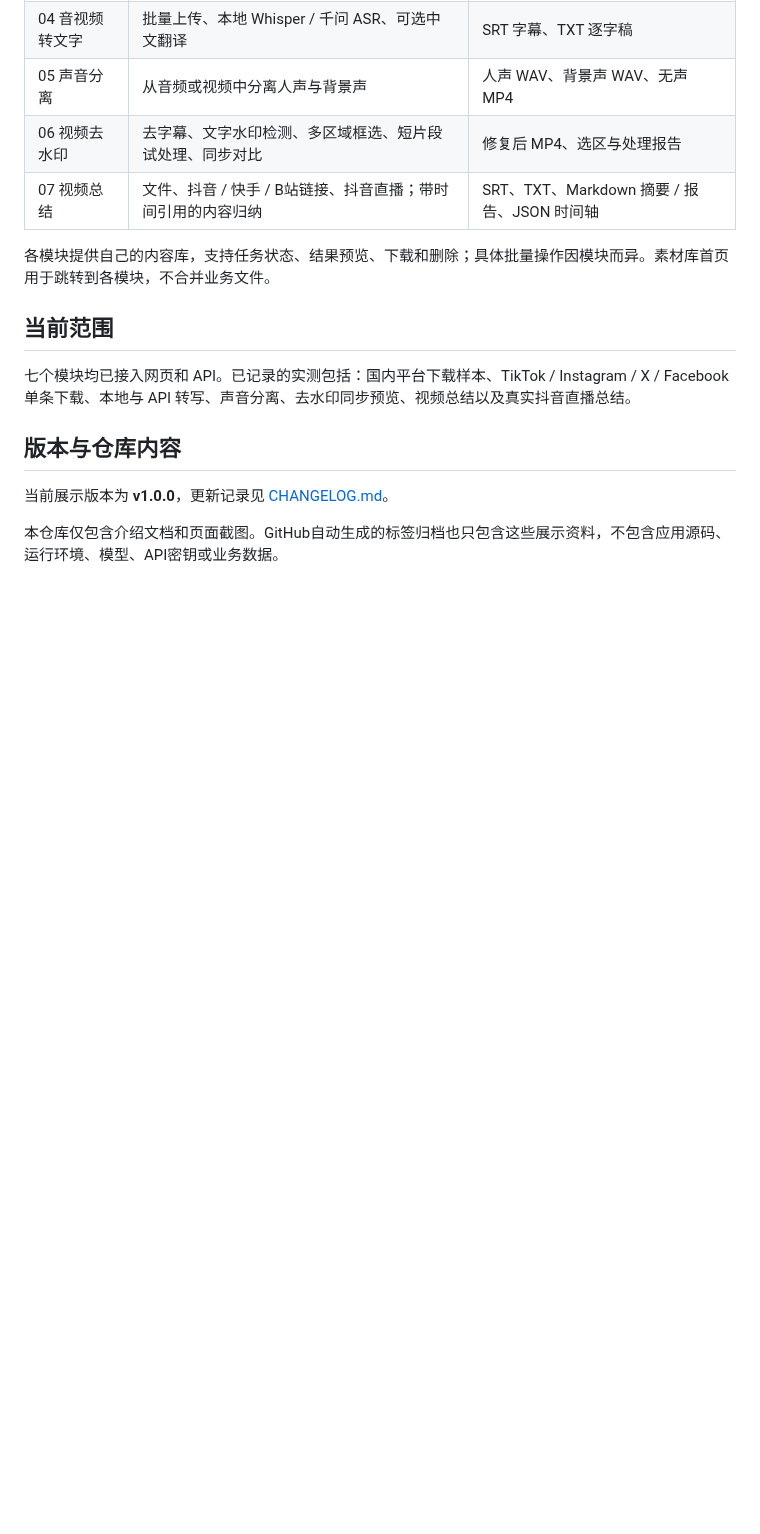
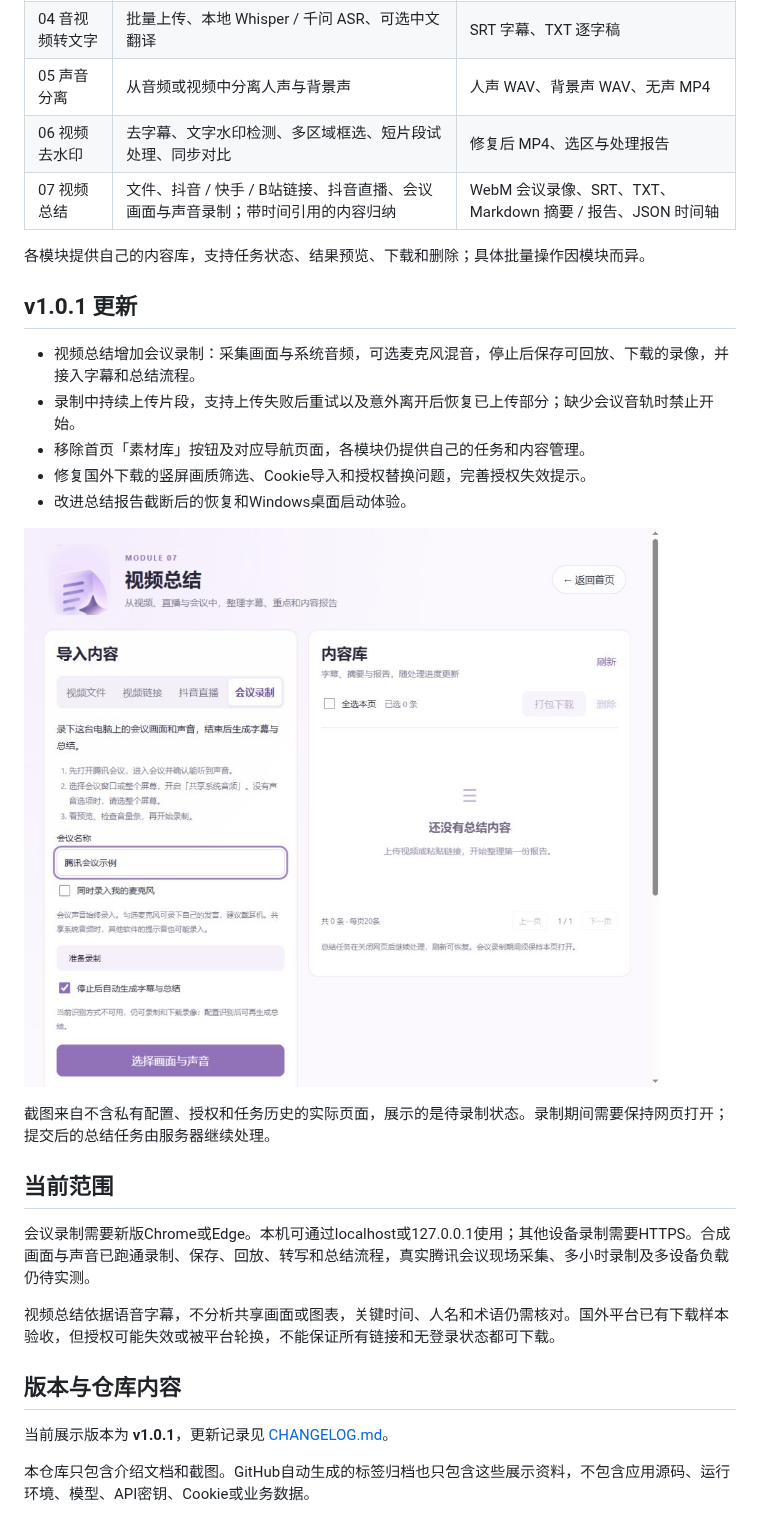
Before and after one commit to Tom8the/av-toolkit, a Markdown page: README.md, the part around one of its changes. Rendered like a GitHub page; pictures changed too: docs/screenshots/meeting-recording.png (added); blank space fills up the shorter version.

```diff
--- a/README.md
+++ b/README.md
@@ -20,18 +18,30 @@
 | 04 音视频转文字 | 批量上传、本地 Whisper / 千问 ASR、可选中文翻译 | SRT 字幕、TXT 逐字稿 |
 | 05 声音分离 | 从音频或视频中分离人声与背景声 | 人声 WAV、背景声 WAV、无声 MP4 |
 | 06 视频去水印 | 去字幕、文字水印检测、多区域框选、短片段试处理、同步对比 | 修复后 MP4、选区与处理报告 |
-| 07 视频总结 | 文件、抖音 / 快手 / B站链接、抖音直播；带时间引用的内容归纳 | SRT、TXT、Markdown 摘要 / 报告、JSON 时间轴 |
+| 07 视频总结 | 文件、抖音 / 快手 / B站链接、抖音直播、会议画面与声音录制；带时间引用的内容归纳 | WebM 会议录像、SRT、TXT、Markdown 摘要 / 报告、JSON 时间轴 |
 
-各模块提供自己的内容库，支持任务状态、结果预览、下载和删除；具体批量操作因模块而异。素材库首页用于跳转到各模块，不合并业务文件。
+各模块提供自己的内容库，支持任务状态、结果预览、下载和删除；具体批量操作因模块而异。
 
+## v1.0.1 更新
+
+- 视频总结增加会议录制：采集画面与系统音频，可选麦克风混音，停止后保存可回放、下载的录像，并接入字幕和总结流程。
+- 录制中持续上传片段，支持上传失败后重试以及意外离开后恢复已上传部分；缺少会议音轨时禁止开始。
+- 移除首页「素材库」按钮及对应导航页面，各模块仍提供自己的任务和内容管理。
+- 修复国外下载的竖屏画质筛选、Cookie导入和授权替换问题，完善授权失效提示。
+- 改进总结报告截断后的恢复和Windows桌面启动体验。
+
+![会议录制入口](docs/screenshots/meeting-recording.png)
+
+截图来自不含私有配置、授权和任务历史的实际页面，展示的是待录制状态。录制期间需要保持网页打开；提交后的总结任务由服务器继续处理。
 
 ## 当前范围
 
-七个模块均已接入网页和 API。已记录的实测包括：国内平台下载样本、TikTok / Instagram / X / Facebook 单条下载、本地与 API 转写、声音分离、去水印同步预览、视频总结以及真实抖音直播总结。
+会议录制需要新版Chrome或Edge。本机可通过localhost或127.0.0.1使用；其他设备录制需要HTTPS。合成画面与声音已跑通录制、保存、回放、转写和总结流程，真实腾讯会议现场采集、多小时录制及多设备负载仍待实测。
 
+视频总结依据语音字幕，不分析共享画面或图表，关键时间、人名和术语仍需核对。国外平台已有下载样本验收，但授权可能失效或被平台轮换，不能保证所有链接和无登录状态都可下载。
 
 ## 版本与仓库内容
 
-当前展示版本为 **v1.0.0**，更新记录见 [CHANGELOG.md](CHANGELOG.md)。
+当前展示版本为 **v1.0.1**，更新记录见 [CHANGELOG.md](CHANGELOG.md)。
 
-本仓库仅包含介绍文档和页面截图。GitHub自动生成的标签归档也只包含这些展示资料，不包含应用源码、运行环境、模型、API密钥或业务数据。
+本仓库只包含介绍文档和截图。GitHub自动生成的标签归档也只包含这些展示资料，不包含应用源码、运行环境、模型、API密钥、Cookie或业务数据。
```
Also changed, not shown: other parts of README.md (+4 -6 lines), CHANGELOG.md (+33 -9 lines), docs/screenshots/home.jpg, 1 other file.
